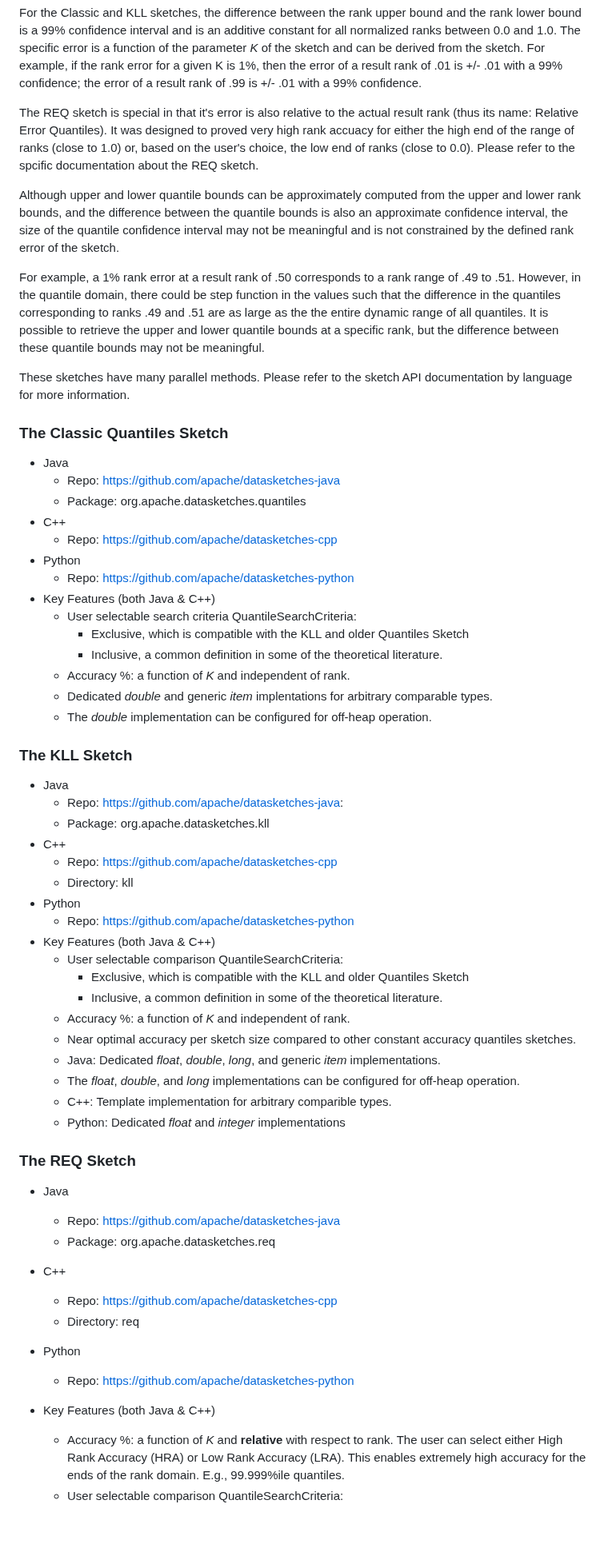
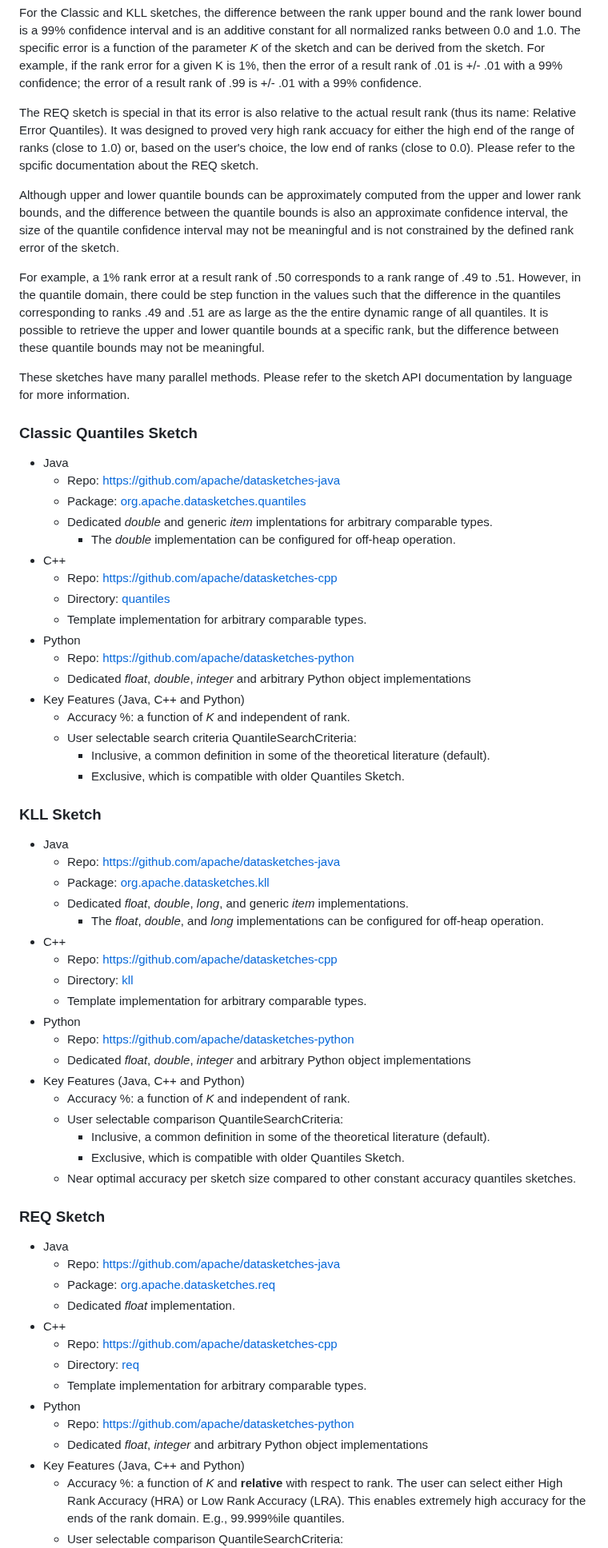
Before and after one commit to apache/datasketches-website, a Markdown page: docs/QuantilesAll/QuantilesOverview.md, the part around one of its changes. Shown at 80% size. Rendered like a GitHub page; blank space fills up the shorter version.

Commit message:
updated overview of quantile sketches

```diff
--- a/docs/QuantilesAll/QuantilesOverview.md
+++ b/docs/QuantilesAll/QuantilesOverview.md
@@ -37,7 +37,7 @@ The T-Digest is empirical and has no mathematical basis for estimating its error
 
 For the Classic and KLL sketches, the difference between the rank upper bound and the rank lower bound is a 99% confidence interval and is an additive constant for all normalized ranks between 0.0 and 1.0. The specific error is a function of the parameter <i>K</i> of the sketch and can be derived from the sketch.  For example, if the rank error for a given K is 1%, then the error of a result rank of .01 is +/- .01 with a 99% confidence; the error of a result rank of .99 is +/- .01 with a 99% confidence.
 
-The REQ sketch is special in that it's error is also relative to the actual result rank (thus its name: Relative Error Quantiles). It was designed to proved very high rank accuacy for either the high end of the range of ranks (close to 1.0) or, based on the user's choice, the low end of ranks (close to 0.0). Please refer to the spcific documentation about the REQ sketch.
+The REQ sketch is special in that its error is also relative to the actual result rank (thus its name: Relative Error Quantiles). It was designed to proved very high rank accuacy for either the high end of the range of ranks (close to 1.0) or, based on the user's choice, the low end of ranks (close to 0.0). Please refer to the spcific documentation about the REQ sketch.
 
 Although upper and lower quantile bounds can be approximately computed from the upper and lower rank bounds, and the difference between the quantile bounds is also an approximate confidence interval, the size of the quantile confidence interval may not be meaningful and is not constrained by the defined rank error of the sketch.
 
@@ -45,56 +45,57 @@ For example, a 1% rank error at a result rank of .50 corresponds to a rank range
 
 These sketches have many parallel methods. Please refer to the sketch API documentation by language for more information.
 
-### The Classic Quantiles Sketch
-
+### Classic Quantiles Sketch
 * Java
 	* Repo: <https://github.com/apache/datasketches-java>
-	* Package: org.apache.datasketches.quantiles
+	* Package: [org.apache.datasketches.quantiles](https://github.com/apache/datasketches-java/tree/master/src/main/java/org/apache/datasketches/quantiles)
+	* Dedicated *double* and generic *item* implentations for arbitrary comparable types.
+		* The *double* implementation can be configured for off-heap operation.
 * C++
 	* Repo: <https://github.com/apache/datasketches-cpp>
+	* Directory: [quantiles](https://github.com/apache/datasketches-cpp/tree/master/quantiles)
+	* Template implementation for arbitrary comparable types.
 * Python
     * Repo: <https://github.com/apache/datasketches-python>
-* Key Features (both Java & C++)
+	* Dedicated *float*, *double*, *integer* and arbitrary Python object implementations
+* Key Features (Java, C++ and Python)
+	* Accuracy %: a function of *K* and independent of rank.
     * User selectable search criteria QuantileSearchCriteria:
-		* Exclusive, which is compatible with the KLL and older Quantiles Sketch
-		* Inclusive, a common definition in some of the theoretical literature.
-	* Accuracy %: a function of *K* and independent of rank.
-	* Dedicated *double* and generic *item* implentations for arbitrary comparable types.
-	* The *double* implementation can be configured for off-heap operation.
+		* Inclusive, a common definition in some of the theoretical literature (default).
+		* Exclusive, which is compatible with older Quantiles Sketch.
 
-
-### The KLL Sketch
-
+### KLL Sketch
 * Java
-	* Repo: <https://github.com/apache/datasketches-java>:
-	* Package: org.apache.datasketches.kll
+	* Repo: <https://github.com/apache/datasketches-java>
+	* Package: [org.apache.datasketches.kll](https://github.com/apache/datasketches-java/tree/master/src/main/java/org/apache/datasketches/kll)
+	* Dedicated *float*, *double*, *long*, and generic *item* implementations.
+		* The *float*, *double*, and *long* implementations can be configured for off-heap operation.
 * C++
 	* Repo: <https://github.com/apache/datasketches-cpp>
-	* Directory: kll
+	* Directory: [kll](https://github.com/apache/datasketches-cpp/tree/master/kll)
+	* Template implementation for arbitrary comparable types.
 * Python
     * Repo: <https://github.com/apache/datasketches-python>
-* Key Features (both Java & C++)
+	* Dedicated *float*, *double*, *integer* and arbitrary Python object implementations
+* Key Features (Java, C++ and Python)
+	* Accuracy %: a function of *K* and independent of rank.
 	* User selectable comparison QuantileSearchCriteria:
-		* Exclusive, which is compatible with the KLL and older Quantiles Sketch
-		* Inclusive, a common definition in some of the theoretical literature.
-	* Accuracy %: a function of *K* and independent of rank.
+		* Inclusive, a common definition in some of the theoretical literature (default).
+		* Exclusive, which is compatible with older Quantiles Sketch.
 	* Near optimal accuracy per sketch size compared to other constant accuracy quantiles sketches.
-	* Java: Dedicated *float*, *double*, *long*, and generic *item* implementations.
-	* The *float*, *double*, and *long* implementations can be configured for off-heap operation.
-	* C++: Template implementation for arbitrary comparible types.
-	* Python: Dedicated *float* and *integer* implementations
 
-### The REQ Sketch
-
+### REQ Sketch
 * Java
 	* Repo: <https://github.com/apache/datasketches-java>
-	* Package: org.apache.datasketches.req
+	* Package: [org.apache.datasketches.req](https://github.com/apache/datasketches-java/tree/master/src/main/java/org/apache/datasketches/req)
+	* Dedicated *float* implementation.
 * C++
 	* Repo: <https://github.com/apache/datasketches-cpp>
-	* Directory: req
+	* Directory: [req](https://github.com/apache/datasketches-cpp/tree/master/req)
+	* Template implementation for arbitrary comparable types.
 * Python
     * Repo: <https://github.com/apache/datasketches-python>
-
-* Key Features (both Java & C++)
+	* Dedicated *float*, *integer* and arbitrary Python object implementations
+* Key Features (Java, C++ and Python)
 	* Accuracy %: a function of *K* and **relative** with respect to rank. The user can select either High Rank Accuracy (HRA) or Low Rank Accuracy (LRA). This enables extremely high accuracy for the ends of the rank domain. E.g., 99.999%ile quantiles.
 	* User selectable comparison QuantileSearchCriteria:
```
Also changed, not shown: other parts of docs/QuantilesAll/QuantilesOverview.md (+19 -6 lines).
